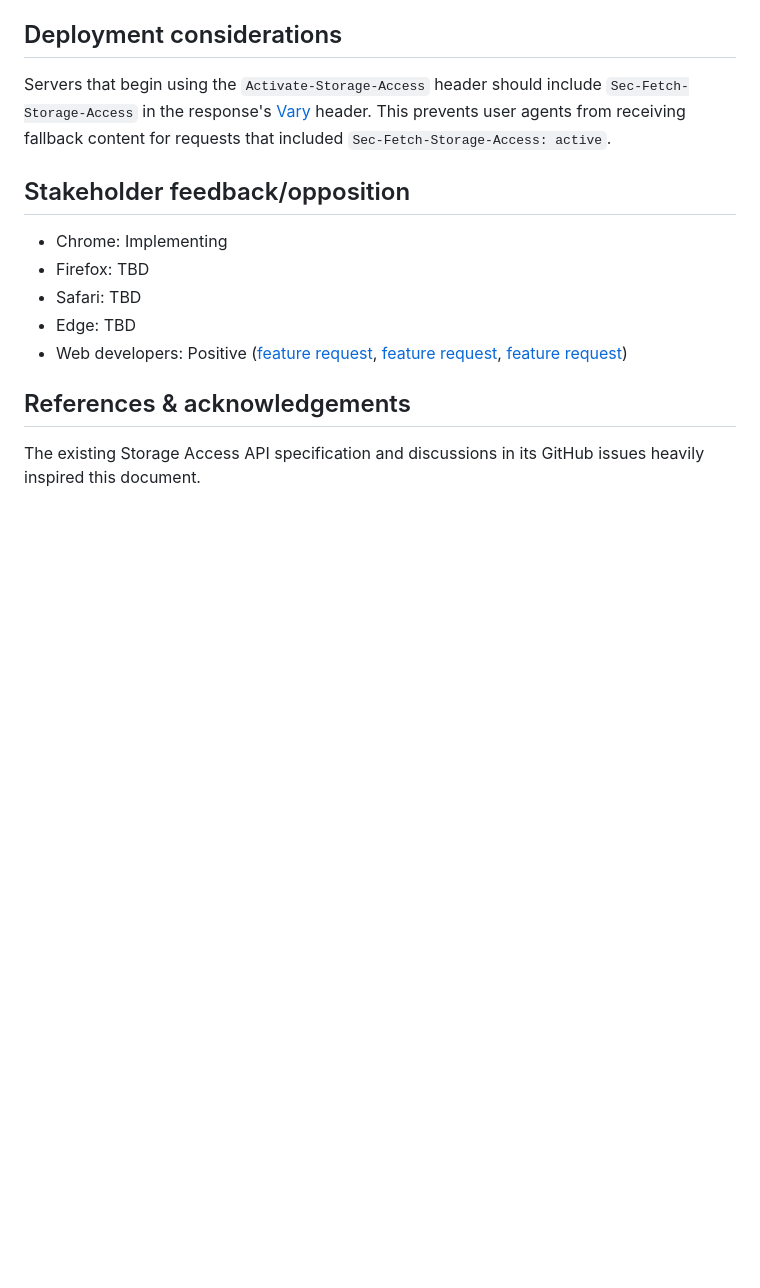
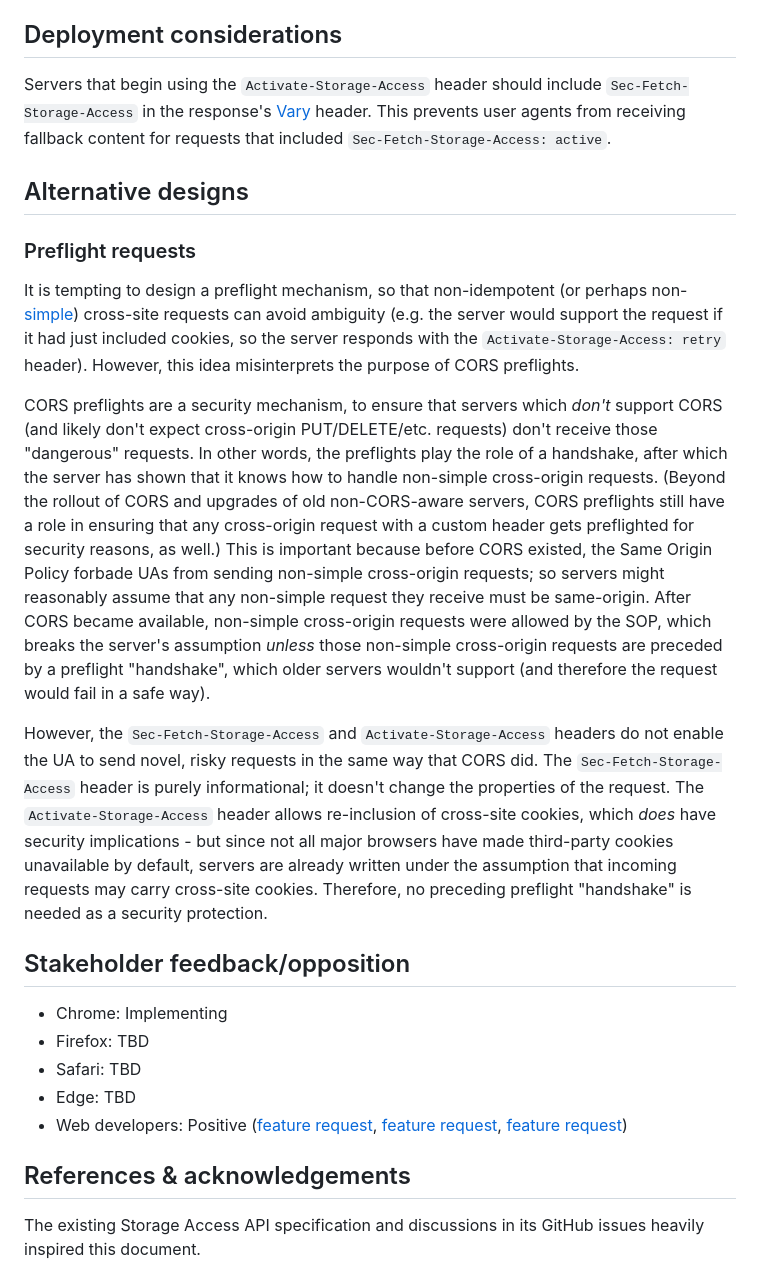
Before and after one commit to privacycg/storage-access-headers, a Markdown page: README.md, the part around the change. Rendered like a GitHub page; blank space fills up the shorter version.

Commit message:
Add preflight discussion in "Alternative designs" section

```diff
--- a/README.md
+++ b/README.md
@@ -162,6 +162,15 @@ The new header does expose some user-specific state in network requests which wa
 
 Servers that begin using the `Activate-Storage-Access` header should include `Sec-Fetch-Storage-Access` in the response's [Vary](https://www.rfc-editor.org/rfc/rfc9110#field.vary) header. This prevents user agents from receiving fallback content for requests that included `Sec-Fetch-Storage-Access: active`.
 
+## Alternative designs
+### Preflight requests
+
+It is tempting to design a preflight mechanism, so that non-idempotent (or perhaps non-[simple](https://developer.mozilla.org/en-US/docs/Web/HTTP/CORS#simple_requests)) cross-site requests can avoid ambiguity (e.g. the server would support the request if it had just included cookies, so the server responds with the `Activate-Storage-Access: retry` header). However, this idea misinterprets the purpose of CORS preflights.
+
+CORS preflights are a security mechanism, to ensure that servers which *don't* support CORS (and likely don't expect cross-origin PUT/DELETE/etc. requests) don't receive those "dangerous" requests. In other words, the preflights play the role of a handshake, after which the server has shown that it knows how to handle non-simple cross-origin requests. (Beyond the rollout of CORS and upgrades of old non-CORS-aware servers, CORS preflights still have a role in ensuring that any cross-origin request with a custom header gets preflighted for security reasons, as well.) This is important because before CORS existed, the Same Origin Policy forbade UAs from sending non-simple cross-origin requests; so servers might reasonably assume that any non-simple request they receive must be same-origin. After CORS became available, non-simple cross-origin requests were allowed by the SOP, which breaks the server's assumption *unless* those non-simple cross-origin requests are preceded by a preflight "handshake", which older servers wouldn't support (and therefore the request would fail in a safe way).
+
+However, the `Sec-Fetch-Storage-Access` and `Activate-Storage-Access` headers do not enable the UA to send novel, risky requests in the same way that CORS did. The `Sec-Fetch-Storage-Access` header is purely informational; it doesn't change the properties of the request. The `Activate-Storage-Access` header allows re-inclusion of cross-site cookies, which *does* have security implications - but since not all major browsers have made third-party cookies unavailable by default, servers are already written under the assumption that incoming requests may carry cross-site cookies. Therefore, no preceding preflight "handshake" is needed as a security protection.
+
 ## Stakeholder feedback/opposition
 
 * Chrome: Implementing
```
